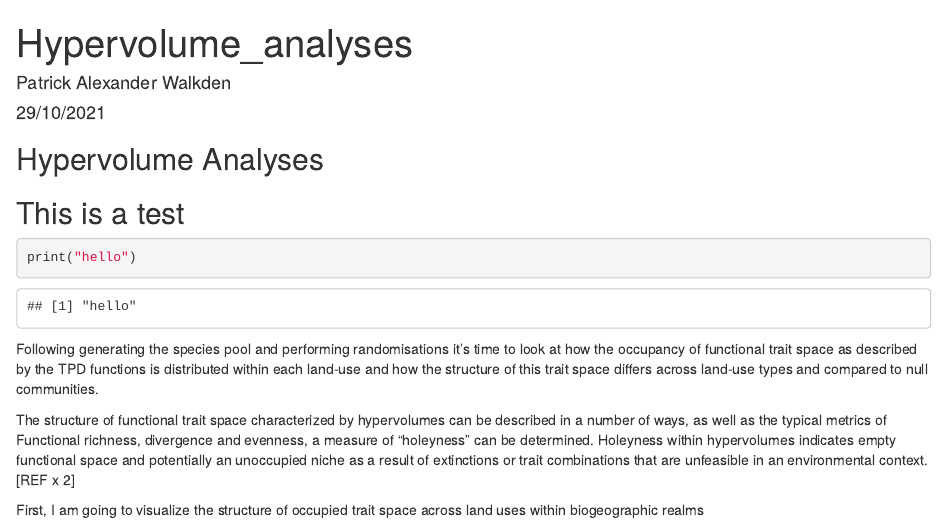
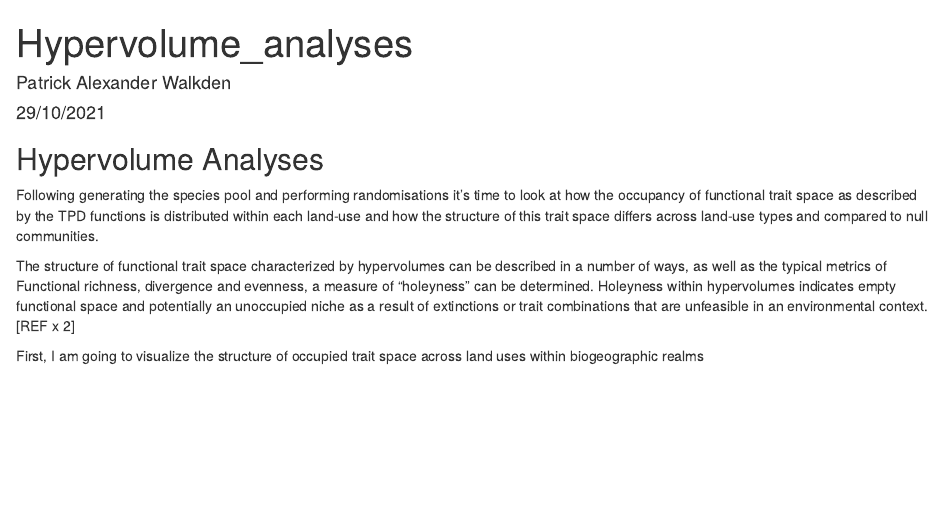
Before and after one commit to PWalkden95/PREDICTS_Assembly, an R Markdown document (Scripts_and_Markdowns/5_TPD_hypervolume_anaylsis.Rmd): the page in a window 1100 px wide, from its top. Rendered offline with R 4.5, knitr and Pandoc, with nearby package versions; some code elsewhere in the file could not run offline.

Commit message:
recommit

````diff
--- a/Scripts_and_Markdowns/5_TPD_hypervolume_anaylsis.Rmd
+++ b/Scripts_and_Markdowns/5_TPD_hypervolume_anaylsis.Rmd
@@ -15,12 +15,6 @@ knitr::opts_chunk$set(echo = TRUE)
 ```
 
 ## Hypervolume Analyses
-
-## This is a test
-
-```{r test}
-print("hello")
-```
 
 Following generating the species pool and performing randomisations it's time to look at how the occupancy of functional trait space as described by the TPD functions is distributed within each land-use and how the structure of this trait space differs across land-use types and compared to null communities.
 
````
